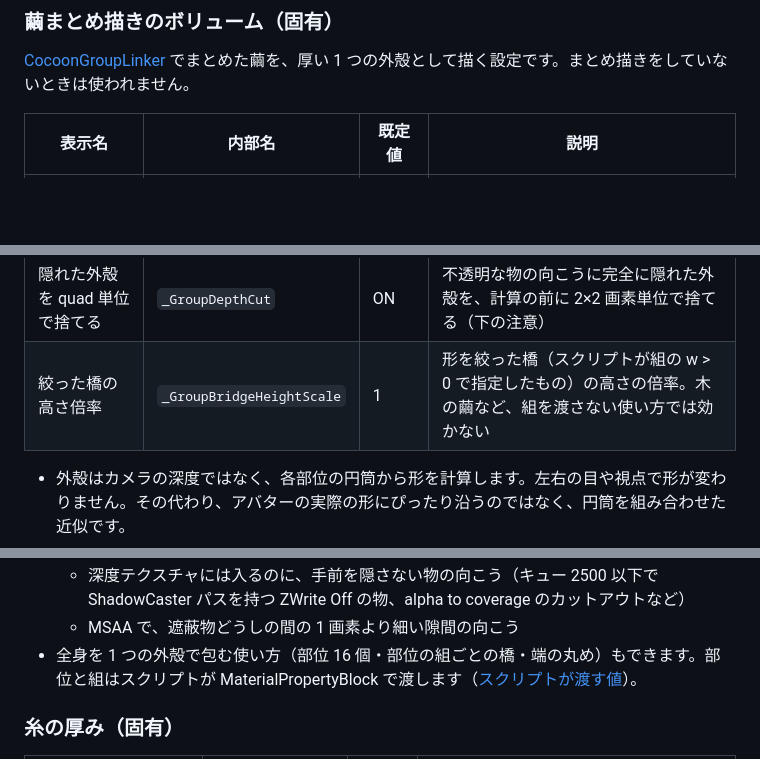
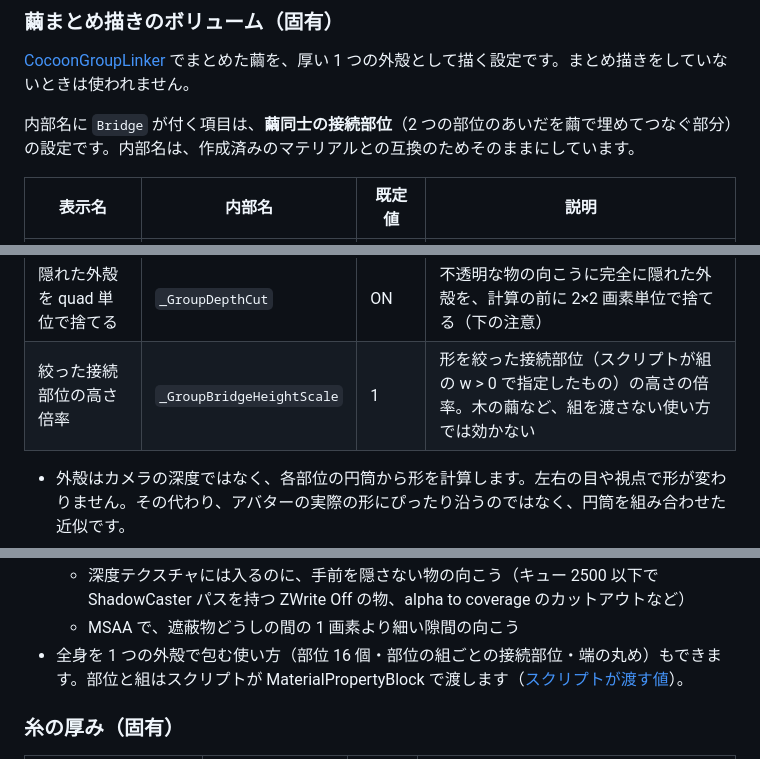
Before and after one commit to mecaota/spider-shader, a Markdown page: docs/SpiderCocoonDepthDecal.md, 3 parts joined by grey strips. Drawn GitHub-style; blank space fills up the shorter version.

```diff
--- a/docs/SpiderCocoonDepthDecal.md
+++ b/docs/SpiderCocoonDepthDecal.md
@@ -150,6 +150,8 @@ Cube は少し大きめにして画面上の描画範囲を確保し、繭は「
 
 [CocoonGroupLinker](UdonGimmicks.md#繭のまとめ描きcocoongrouplinker) でまとめた繭を、厚い 1 つの外殻として描く設定です。まとめ描きをしていないときは使われません。
 
+内部名に `Bridge` が付く項目は、**繭同士の接続部位**（2 つの部位のあいだを繭で埋めてつなぐ部分）の設定です。内部名は、作成済みのマテリアルとの互換のためそのままにしています。
+
 | 表示名 | 内部名 | 既定値 | 説明 |
 |---|---|---|---|
 | まとめ描きの膨らみ m | `_GroupBulge` | 0.045 | 糸の厚みに追加する厚み。0 でまとめ描きでも体表に張り付く描き方に戻る |
@@ -163,7 +165,7 @@ Cube は少し大きめにして画面上の描画範囲を確保し、繭は「
 | 歩数を減らし始める距離 m | `_GroupMarchFarStart` | 2.5 | カメラから箱の中心までがこの距離までは「外殻レイマーチの最大歩数」 |
 | 遠くの歩数になる距離 m | `_GroupMarchFarEnd` | 5 | この距離より遠いと「遠くの外殻の最大歩数」。間はなめらかに減らす |
 | 隠れた外殻を quad 単位で捨てる | `_GroupDepthCut` | ON | 不透明な物の向こうに完全に隠れた外殻を、計算の前に 2×2 画素単位で捨てる（下の注意） |
-| 絞った橋の高さ倍率 | `_GroupBridgeHeightScale` | 1 | 形を絞った橋（スクリプトが組の w > 0 で指定したもの）の高さの倍率。木の繭など、組を渡さない使い方では効かない |
+| 絞った接続部位の高さ倍率 | `_GroupBridgeHeightScale` | 1 | 形を絞った接続部位（スクリプトが組の w > 0 で指定したもの）の高さの倍率。木の繭など、組を渡さない使い方では効かない |
 
 - 外殻はカメラの深度ではなく、各部位の円筒から形を計算します。左右の目や視点で形が変わりません。その代わり、アバターの実際の形にぴったり沿うのではなく、円筒を組み合わせた近似です。
 - 外殻は奥行き用と色用の 2 パスで描き、濃い所（不透明度 0.5 以上）だけ奥行きを書きます。
@@ -171,7 +173,7 @@ Cube は少し大きめにして画面上の描画範囲を確保し、繭は「
 - 「隠れた外殻を quad 単位で捨てる」は、壁の向こうなどで完全に隠れた外殻の計算を省きます。見えている画素は変わりませんが、次の場面では見えるはずの外殻が欠けることがあります。気になるときは OFF にしてください。
   - 深度テクスチャには入るのに、手前を隠さない物の向こう（キュー 2500 以下で ShadowCaster パスを持つ ZWrite Off の物、alpha to coverage のカットアウトなど）
   - MSAA で、遮蔽物どうしの間の 1 画素より細い隙間の向こう
-- 全身を 1 つの外殻で包む使い方（部位 16 個・部位の組ごとの橋・端の丸め）もできます。部位と組はスクリプトが MaterialPropertyBlock で渡します（[スクリプトが渡す値](UdonGimmicks.md#外殻の部位を自分で渡すとき)）。
+- 全身を 1 つの外殻で包む使い方（部位 16 個・部位の組ごとの接続部位・端の丸め）もできます。部位と組はスクリプトが MaterialPropertyBlock で渡します（[スクリプトが渡す値](UdonGimmicks.md#外殻の部位を自分で渡すとき)）。
 
 ### 糸の厚み（固有）
 
```
Also changed, not shown: docs/UdonGimmicks.md (+4 -2 lines).
